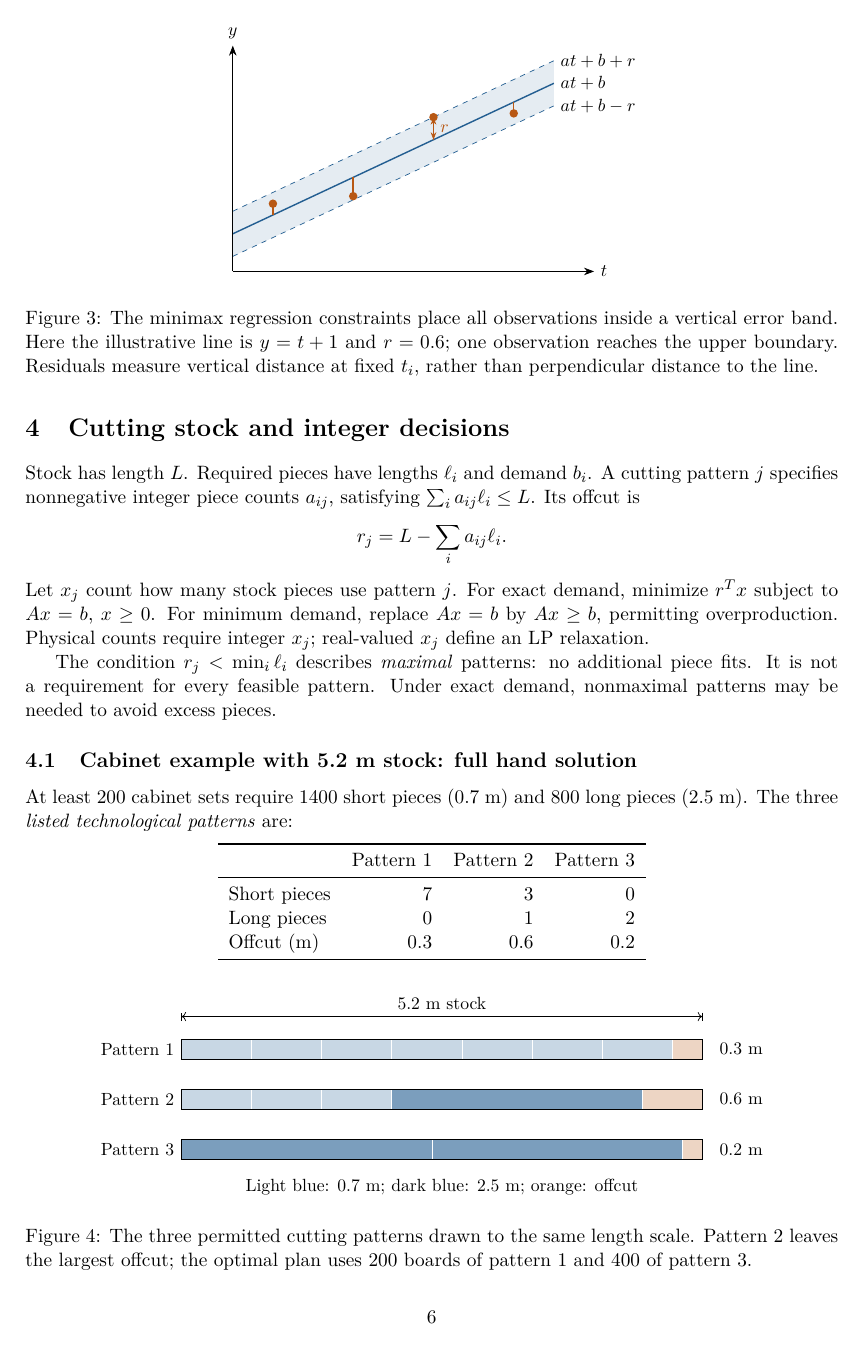
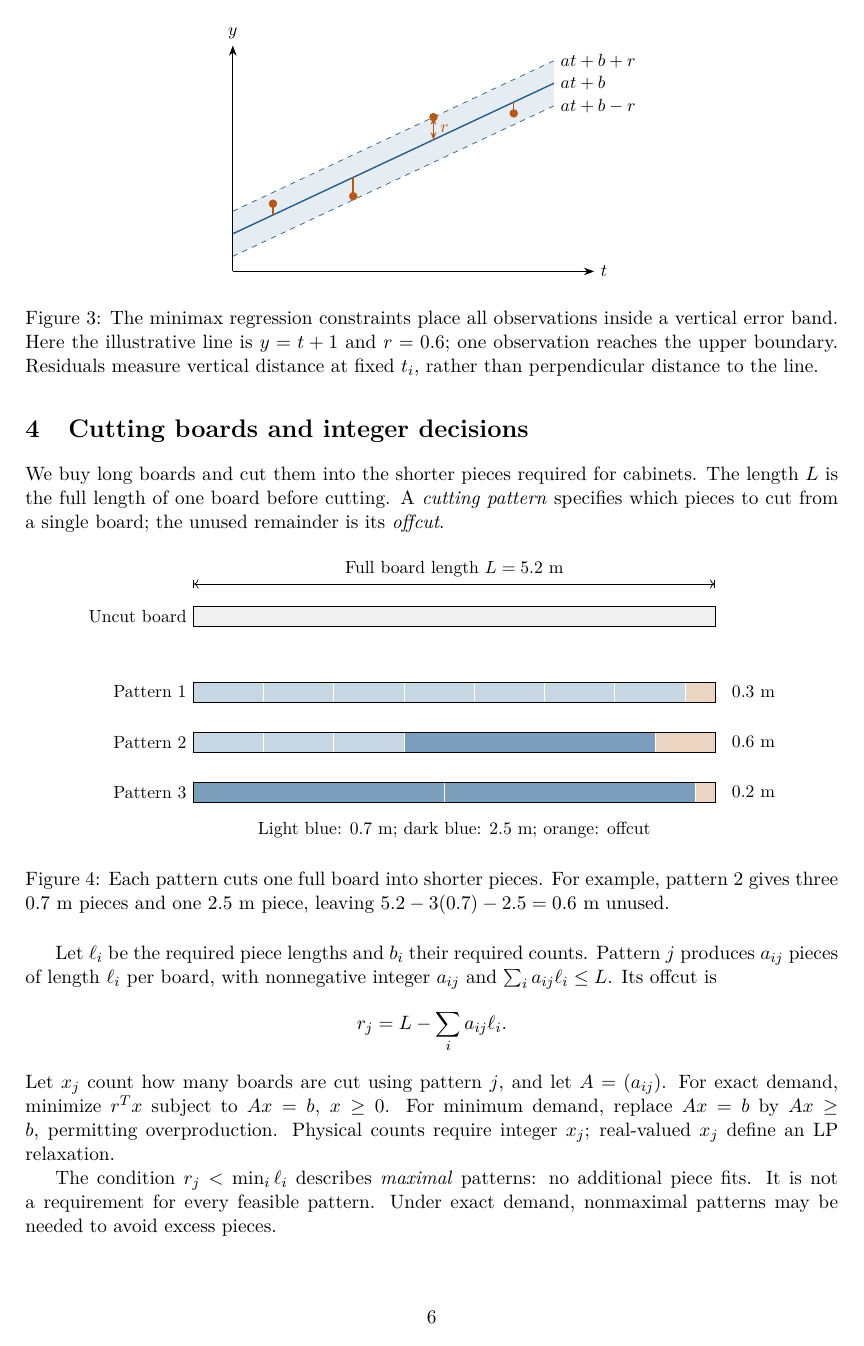
Before and after one commit to 1180779/mathematical-modeling, a LaTeX document (notes/lectures/02-linear-programming.tex): page 6 of 16 before the commit and page 6 of 17 after it. The pictures show the PDF file output/lectures/02-linear-programming.pdf that the author committed with the source.

Commit message:
docs: introduce board cutting with a clearer opening diagram
Replace stock terminology with boards and define the full board length,
cutting patterns, and unused remainder before the general model.
Move the pattern illustration to the opening and show an uncut board.

```diff
--- a/notes/lectures/02-linear-programming.tex
+++ b/notes/lectures/02-linear-programming.tex
@@ -267,11 +267,8 @@ coordinates are fixed and only $a,b,r$ or $r_i$ are decision variables.
 \end{figure}
 
 
-\section{Cutting stock and integer decisions}\label{sec:cutting}
-Stock has length $L$. Required pieces have lengths $\ell_i$ and demand $b_i$.
-A cutting pattern $j$ specifies nonnegative integer piece counts $a_{ij}$,
-satisfying $\sum_i a_{ij}\ell_i\leq L$. Its offcut is
-\[
-  r_j=L-\sum_i a_{ij}\ell_i.
-\]
-Let $x_j$ count how many stock pieces use pattern $j$.
+\section{Cutting boards and integer decisions}\label{sec:cutting}
+We buy long boards and cut them into the shorter pieces required for cabinets.
+The length $L$ is the full length of one board before cutting.
+A \emph{cutting pattern} specifies which pieces to cut from a single board;
+the unused remainder is its \emph{offcut}.
@@ -286,3 +275,0 @@ Under exact demand, nonmaximal patterns may be needed to avoid excess pieces.
-\subsection{Cabinet example with 5.2 m stock: full hand solution}
-At least 200 cabinet sets require 1400 short pieces (0.7 m) and 800 long pieces
-(2.5 m). The three \emph{listed technological patterns} are:
@@ -292,11 +276,8 @@ At least 200 cabinet sets require 1400 short pieces (0.7 m) and 800 long pieces
-    Short pieces & 7 & 3 & 0\\
-    Long pieces & 0 & 1 & 2\\
-    Offcut (m) & 0.3 & 0.6 & 0.2\\\bottomrule
-  \end{tabular}
-\end{center}
 \begin{figure}[H]
   \centering
   \begin{tikzpicture}[x=2cm,y=1cm,font=\small]
+    \filldraw[fill=gray!12] (0,1.5) rectangle (5.2,1.9);
+    \node[left] at (0,1.7) {Uncut board};
     \foreach \row/\name in {0/1,-1/2,-2/3} {
         \node[left] at (0,\row+.2) {Pattern \name};
       }
@@ -314,13 +295,21 @@ At least 200 cabinet sets require 1400 short pieces (0.7 m) and 800 long pieces
       }
     \filldraw[fill=modelorange!25,draw=white] (5,-2) rectangle (5.2,-1.6);
     \foreach \row in {0,-1,-2} {\draw (0,\row) rectangle (5.2,\row+.4);}
-    \draw[|<->|] (0,.85)--(5.2,.85) node[midway,above] {5.2 m stock};
+    \draw[|<->|] (0,2.35)--(5.2,2.35) node[midway,above] {Full board length $L=5.2$ m};
     \node[right] at (5.3,.2) {0.3 m};
     \node[right] at (5.3,-.8) {0.6 m};
     \node[right] at (5.3,-1.8) {0.2 m};
     \node[align=center] at (2.6,-2.55) {Light blue: 0.7 m; dark blue: 2.5 m; orange: offcut};
   \end{tikzpicture}
-  \caption{The three permitted cutting patterns drawn to the same length scale.
-    Pattern 2 leaves the largest offcut; the optimal plan uses 200 boards of
-    pattern 1 and 400 of pattern 3.}\label{fig:cutting-patterns}
+  \caption{Each pattern cuts one full board into shorter pieces. For example,
+    pattern 2 gives three 0.7 m pieces and one 2.5 m piece, leaving
+    $5.2-3(0.7)-2.5=0.6$ m unused.}\label{fig:cutting-patterns}
 \end{figure}
+
+Let $\ell_i$ be the required piece lengths and $b_i$ their required counts.
+Pattern $j$ produces $a_{ij}$ pieces of length $\ell_i$ per board, with
+nonnegative integer $a_{ij}$ and $\sum_i a_{ij}\ell_i\leq L$. Its offcut is
+\[
+  r_j=L-\sum_i a_{ij}\ell_i.
+\]
+Let $x_j$ count how many boards are cut using pattern $j$, and let $A=(a_{ij})$.
@@ -326,0 +327,7 @@ At least 200 cabinet sets require 1400 short pieces (0.7 m) and 800 long pieces
+\begin{center}
+  \begin{tabular}{lrrr}\toprule
+    & Pattern 1 & Pattern 2 & Pattern 3\\\midrule
+    Short pieces & 7 & 3 & 0\\
+    Long pieces & 0 & 1 & 2\\
+    Offcut (m) & 0.3 & 0.6 & 0.2\\\bottomrule
+  \end{tabular}
```
Also changed, not shown: docs/glossary.md (+2 -1 lines), output/lectures/02-linear-programming.pdf, notes/lectures/02-linear-programming.tex (35 more changed lines), 1 other file.
